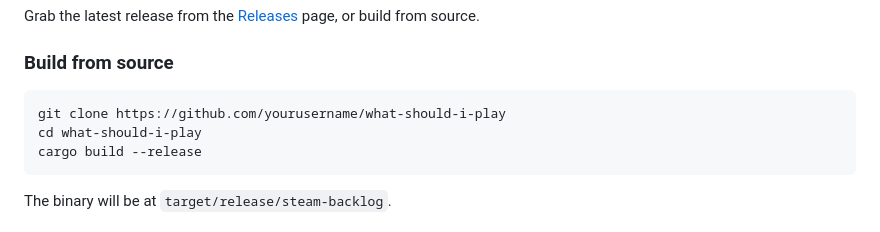
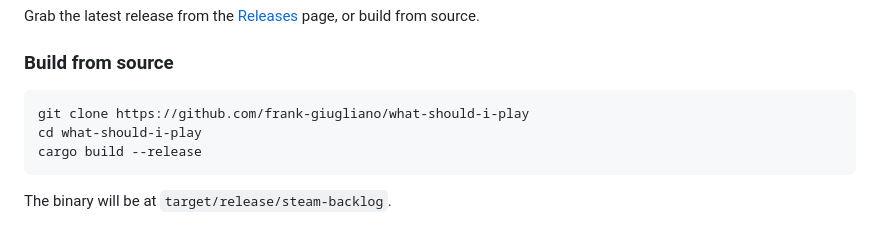
Before and after one commit to frank-giugliano/what-should-i-play, a Markdown page: README.md, the part around the change. Rendered like a GitHub page.

````diff
--- a/README.md
+++ b/README.md
@@ -50,7 +50,7 @@ Grab the latest release from the [Releases](../../releases) page, or build from
 ### Build from source
 
 ```bash
-git clone https://github.com/yourusername/what-should-i-play
+git clone https://github.com/frank-giugliano/what-should-i-play
 cd what-should-i-play
 cargo build --release
 ```
````
